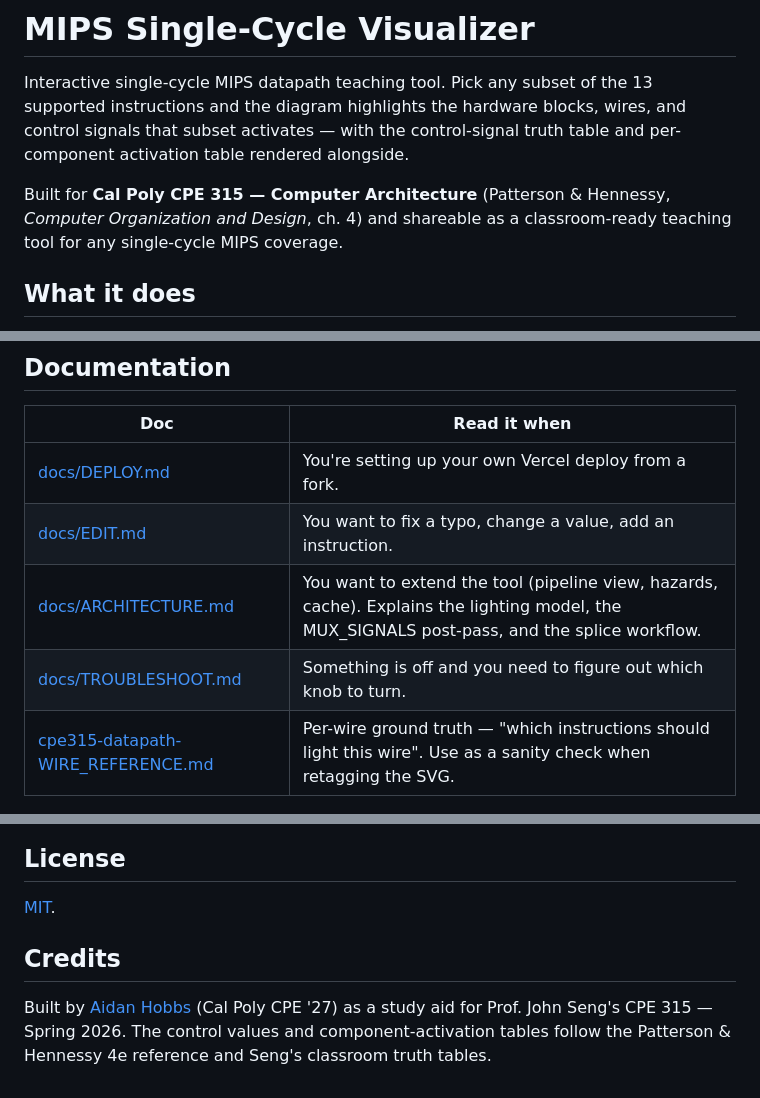
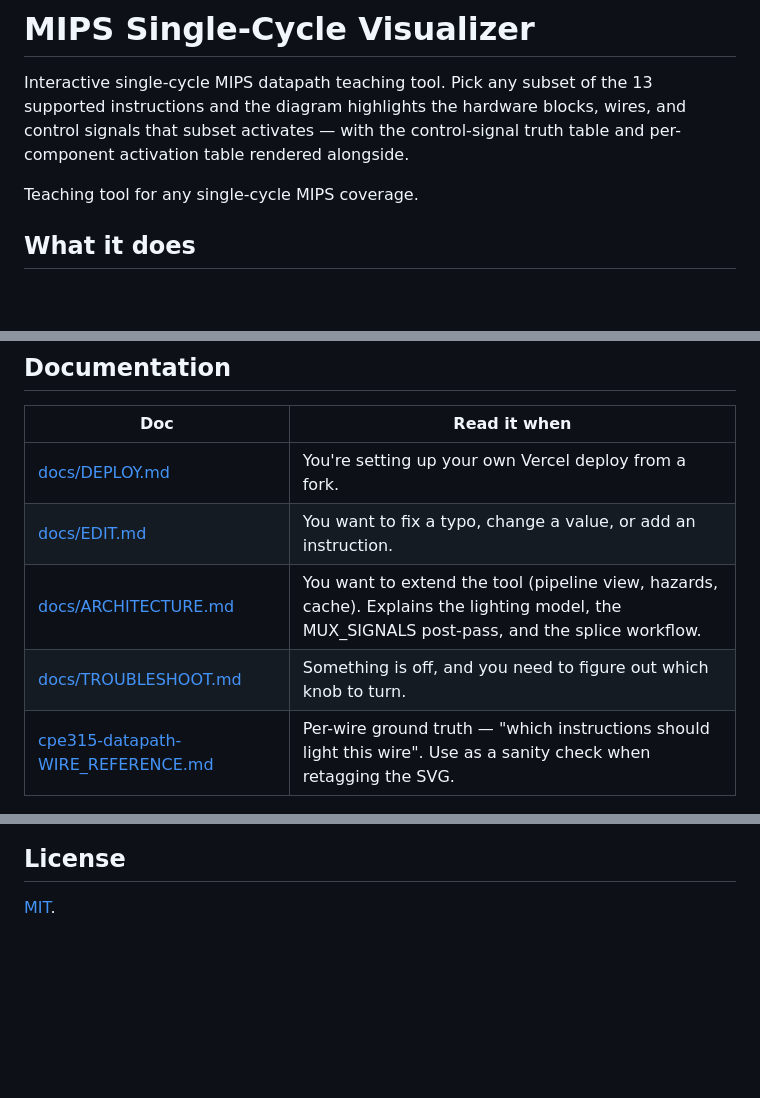
Before and after one commit to aihobbss/mips-single-cycle-visualizer, a Markdown page: README.md, 3 parts joined by grey strips. Drawn GitHub-style; blank space fills up the shorter version.

```diff
--- a/README.md
+++ b/README.md
@@ -6,9 +6,7 @@ blocks, wires, and control signals that subset activates — with the
 control-signal truth table and per-component activation table rendered
 alongside.
 
-Built for **Cal Poly CPE 315 — Computer Architecture** (Patterson &
-Hennessy, *Computer Organization and Design*, ch. 4) and shareable as a
-classroom-ready teaching tool for any single-cycle MIPS coverage.
+Teaching tool for any single-cycle MIPS coverage.
 
 ## What it does
 
@@ -72,9 +67,9 @@ mis-lit elements).
 | Doc | Read it when |
 |---|---|
 | [docs/DEPLOY.md](docs/DEPLOY.md) | You're setting up your own Vercel deploy from a fork. |
-| [docs/EDIT.md](docs/EDIT.md) | You want to fix a typo, change a value, add an instruction. |
+| [docs/EDIT.md](docs/EDIT.md) | You want to fix a typo, change a value, or add an instruction. |
 | [docs/ARCHITECTURE.md](docs/ARCHITECTURE.md) | You want to extend the tool (pipeline view, hazards, cache). Explains the lighting model, the MUX_SIGNALS post-pass, and the splice workflow. |
-| [docs/TROUBLESHOOT.md](docs/TROUBLESHOOT.md) | Something is off and you need to figure out which knob to turn. |
+| [docs/TROUBLESHOOT.md](docs/TROUBLESHOOT.md) | Something is off, and you need to figure out which knob to turn. |
 | [cpe315-datapath-WIRE_REFERENCE.md](cpe315-datapath-WIRE_REFERENCE.md) | Per-wire ground truth — "which instructions should light this wire". Use as a sanity check when retagging the SVG. |
 
 ## Roadmap (planned extensions)
@@ -100,10 +95,3 @@ layout SVG into the page.
 ## License
 
 [MIT](LICENSE).
-
-## Credits
-
-Built by [Aidan Hobbs](https://github.com/aihobbss) (Cal Poly CPE
-'27) as a study aid for Prof. John Seng's CPE 315 — Spring 2026. The
-control values and component-activation tables follow the Patterson &
-Hennessy 4e reference and Seng's classroom truth tables.
```
Also changed, not shown: other parts of README.md (+0 -3 lines).
